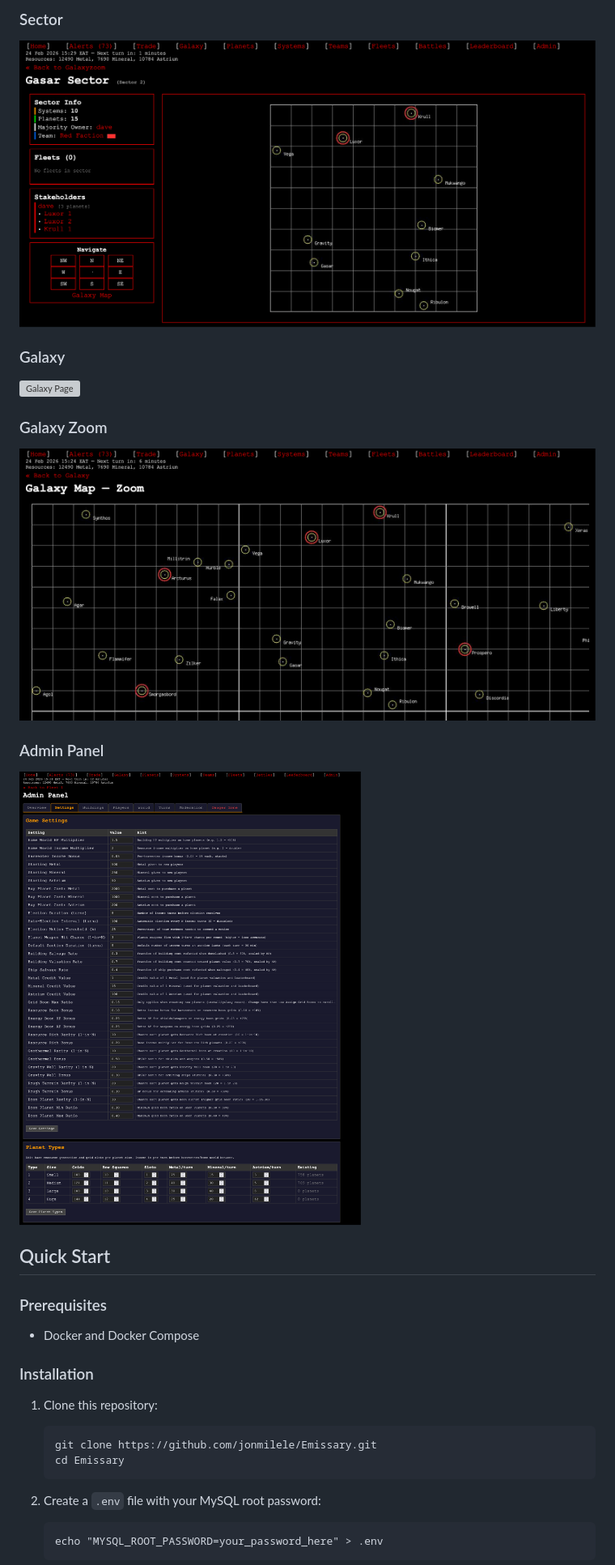
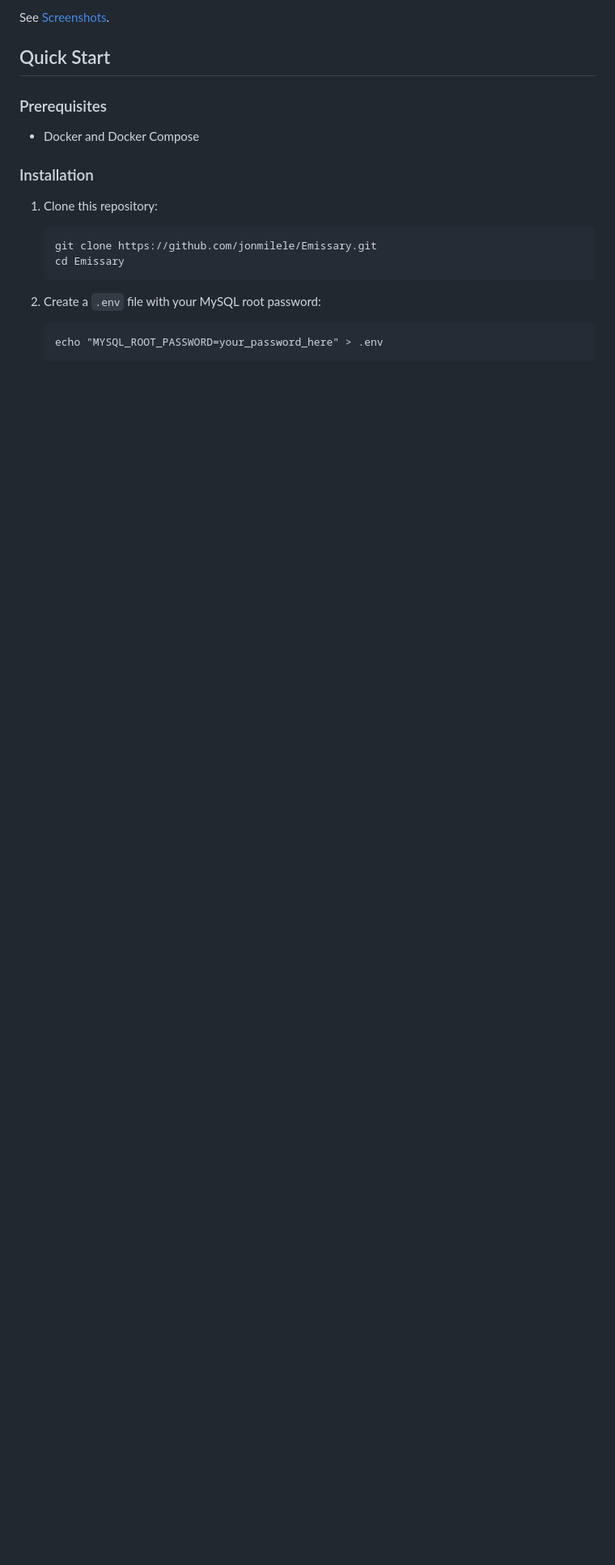
Before and after one commit to jonmilele/Emissary, a Markdown page: README.md, the part around one of its changes. Shown at 81% size. Rendered like a GitHub page; blank space fills up the shorter version; grey boxes are pictures that could not be loaded.

Commit message:
Move screenshots to dedicated SCREENSHOTS.md page

```diff
--- a/README.md
+++ b/README.md
@@ -223,18 +209,4 @@ Click to view full size.
-### Sector
-
-[![Sector Page](screenshots/sector-page.png)](screenshots/sector-page.png)
-
-### Galaxy
-
-[![Galaxy Page](screenshots/galaxy-page.png)](screenshots/galaxy-page.png)
-
-### Galaxy Zoom
-
-[![Galaxy Zoom](screenshots/galaxy-zoom.png)](screenshots/galaxy-zoom.png)
-
-### Admin Panel
-
-[![Admin Panel](screenshots/admin-panel.png)](screenshots/admin-panel.png)
+See [Screenshots](SCREENSHOTS.md).
 
 ## Quick Start
 
```
Also changed, not shown: other parts of README.md (+1 -15 lines), SCREENSHOTS.md (added, +31 -0 lines).
